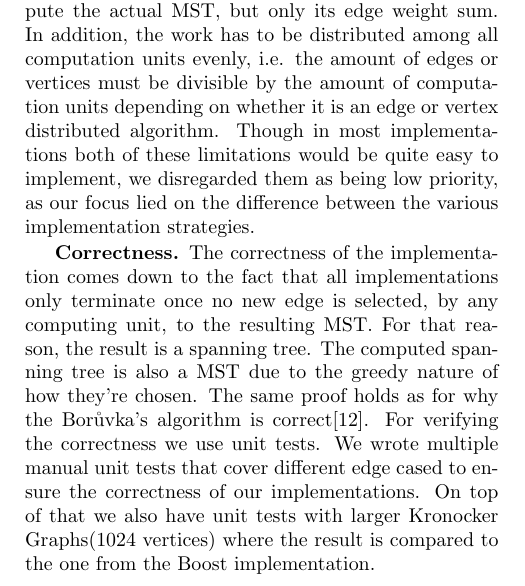
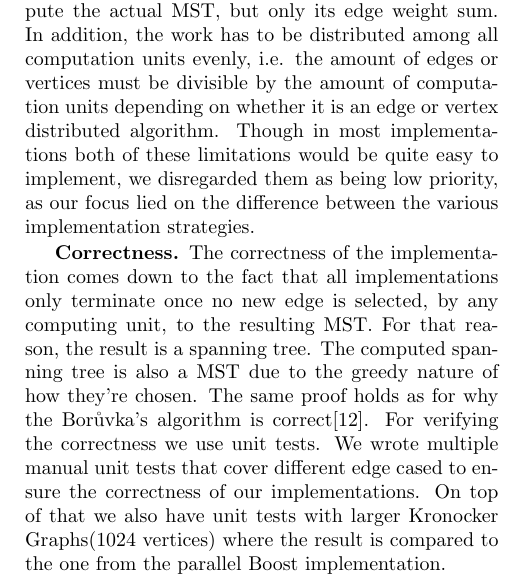
Before and after one commit to ansamuel/parallel-boruvka-project-report, a LaTeX paper (report.tex): part of one column of page 2 of 5, cut so that both start at the same text. Compiled offline with pdfLaTeX.

Commit message:
adding parallel boost in the unit tests comparison in correctness

```diff
--- a/report.tex
+++ b/report.tex
@@ -310,7 +310,7 @@ both of these limitations would be quite easy to implement, we disregarded them
 on the difference between the various implementation strategies.
 
 \mypar{Correctness}
-The correctness of the implementation comes down to the fact that all implementations only terminate once no new edge is selected, by any computing unit, to the resulting MST. For that reason, the result is a spanning tree. The computed spanning tree is also a MST due to the greedy nature of how they're chosen. The same proof holds as for why the Bor\r{u}vka's algorithm is correct\cite{nevsetvril2012origins}. For verifying the correctness we use unit tests. We wrote multiple manual unit tests that cover different edge cased to ensure the correctness of our implementations. On top of that we also have unit tests with larger Kronocker Graphs(1024 vertices) where the result is compared to the one from the Boost implementation.
+The correctness of the implementation comes down to the fact that all implementations only terminate once no new edge is selected, by any computing unit, to the resulting MST. For that reason, the result is a spanning tree. The computed spanning tree is also a MST due to the greedy nature of how they're chosen. The same proof holds as for why the Bor\r{u}vka's algorithm is correct\cite{nevsetvril2012origins}. For verifying the correctness we use unit tests. We wrote multiple manual unit tests that cover different edge cased to ensure the correctness of our implementations. On top of that we also have unit tests with larger Kronocker Graphs(1024 vertices) where the result is compared to the one from the parallel Boost implementation.
 
 \subsection{Benchmarking Infrastructure}
 % TODO maybe move likwid description to background
```
